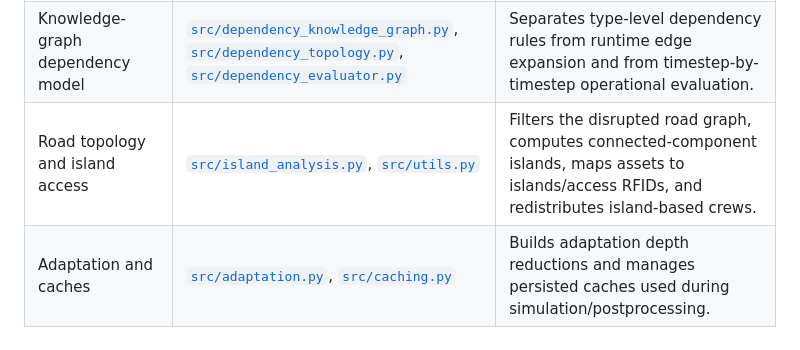
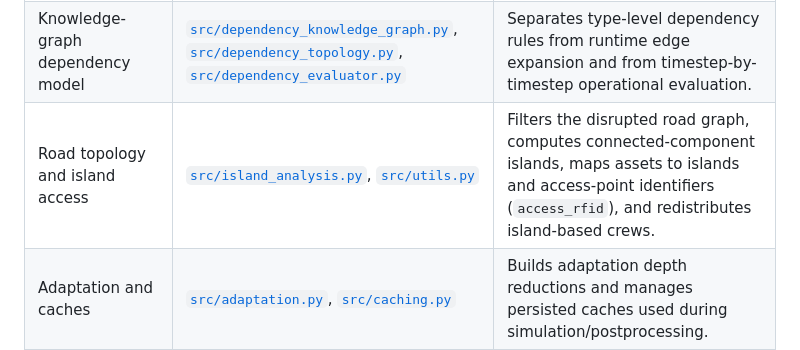
Before and after one commit to edPeregrina/powerpath, a Markdown page: docs/module-map.md, the part around the change. Drawn GitHub-style.

Commit message:
Clarify access_rfid terminology
Co-authored-by: dperegrina <162290063+dperegrina@users.noreply.github.com>

```diff
--- a/docs/module-map.md
+++ b/docs/module-map.md
@@ -46,7 +46,7 @@ config.py
 | Input loading | [`src/data_loader.py`](../src/data_loader.py), [`src/hazard_analysis_electricity.py`](../src/hazard_analysis_electricity.py) | Loads asset shapefiles and hazard rasters, then extracts per-asset hazard values for each map. |
 | Damage and recovery state | [`src/damage_recovery.py`](../src/damage_recovery.py), [`src/recovery_scheduler.py`](../src/recovery_scheduler.py) | Converts hazard intensity to damage and repair-time state, manages wait vectors, and supports fragility-based operational failure. |
 | Knowledge-graph dependency model | [`src/dependency_knowledge_graph.py`](../src/dependency_knowledge_graph.py), [`src/dependency_topology.py`](../src/dependency_topology.py), [`src/dependency_evaluator.py`](../src/dependency_evaluator.py) | Separates type-level dependency rules from runtime edge expansion and from timestep-by-timestep operational evaluation. |
-| Road topology and island access | [`src/island_analysis.py`](../src/island_analysis.py), [`src/utils.py`](../src/utils.py) | Filters the disrupted road graph, computes connected-component islands, maps assets to islands/access RFIDs, and redistributes island-based crews. |
+| Road topology and island access | [`src/island_analysis.py`](../src/island_analysis.py), [`src/utils.py`](../src/utils.py) | Filters the disrupted road graph, computes connected-component islands, maps assets to islands and access-point identifiers (`access_rfid`), and redistributes island-based crews. |
 | Adaptation and caches | [`src/adaptation.py`](../src/adaptation.py), [`src/caching.py`](../src/caching.py) | Builds adaptation depth reductions and manages persisted caches used during simulation/postprocessing. |
 | Societal-access postprocessing | [`src/societal_access.py`](../src/societal_access.py), [`src/realized_state_cache.py`](../src/realized_state_cache.py) | Turns realized asset/island state into access metrics, handles allocation reuse, service-area overrides, and optional cross-experiment shared caching. |
 | Impacts and visualization | [`src/impacts.py`](../src/impacts.py), [`src/visualisations.py`](../src/visualisations.py) | Derives impact summaries and plotting outputs from simulation and societal-access results. |
```
